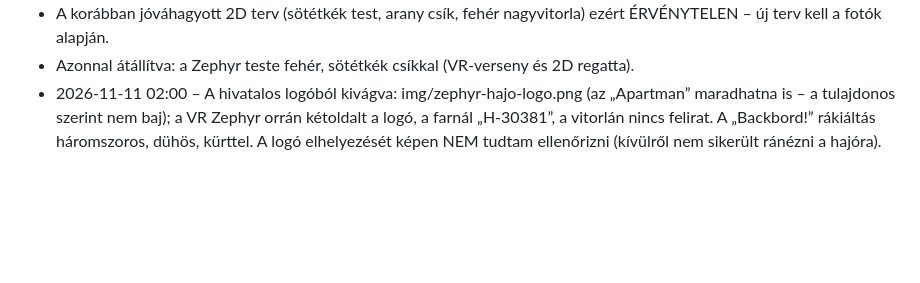
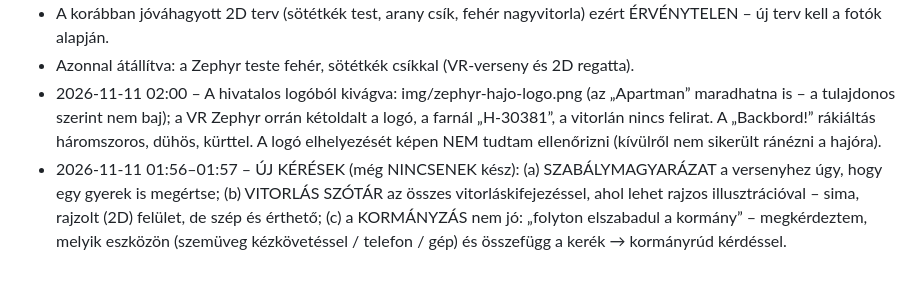
Before and after one commit to kucserabalazs/Zephyr-Virtu-lis-s-ta, a Markdown page: FOLYTATAS.md, the part around the change. Drawn GitHub-style; blank space fills up the shorter version.

Commit message:
Jegyzetek: szabálymagyarázat, vitorlás szótár, kormányzás
Co-Authored-By: Claude Fable 5.2 <noreply@anthropic.com>
Claude-Session: https://claude.ai/code/session_019XGnSronQACEAQ54LErYVf

```diff
--- a/FOLYTATAS.md
+++ b/FOLYTATAS.md
@@ -580,3 +580,6 @@ Megjegyzés: a regatta vize a stégről készült fénykép (állókép, csak f
 - A korábban jóváhagyott 2D terv (sötétkék test, arany csík, fehér nagyvitorla) ezért ÉRVÉNYTELEN – új terv kell a fotók alapján.
 - Azonnal átállítva: a Zephyr teste fehér, sötétkék csíkkal (VR-verseny és 2D regatta).
 - 2026-11-11 02:00 – A hivatalos logóból kivágva: img/zephyr-hajo-logo.png (az „Apartman” maradhatna is – a tulajdonos szerint nem baj); a VR Zephyr orrán kétoldalt a logó, a farnál „H-30381”, a vitorlán nincs felirat. A „Backbord!” rákiáltás háromszoros, dühös, kürttel. A logó elhelyezését képen NEM tudtam ellenőrizni (kívülről nem sikerült ránézni a hajóra).
+- 2026-11-11 01:56–01:57 – ÚJ KÉRÉSEK (még NINCSENEK kész): (a) SZABÁLYMAGYARÁZAT a versenyhez úgy, hogy egy gyerek is megértse; (b) VITORLÁS SZÓTÁR az összes vitorláskifejezéssel,
+  ahol lehet rajzos illusztrációval – sima, rajzolt (2D) felület, de szép és érthető; (c) a KORMÁNYZÁS nem jó: „folyton elszabadul a kormány” – megkérdeztem, melyik eszközön
+  (szemüveg kézkövetéssel / telefon / gép) és összefügg a kerék → kormányrúd kérdéssel.
```
